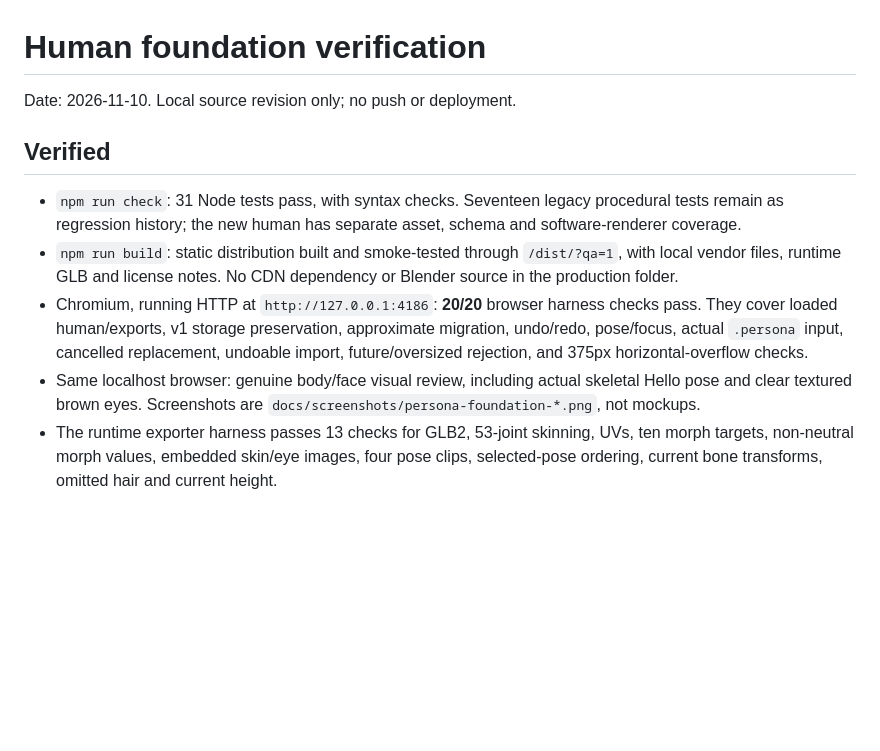
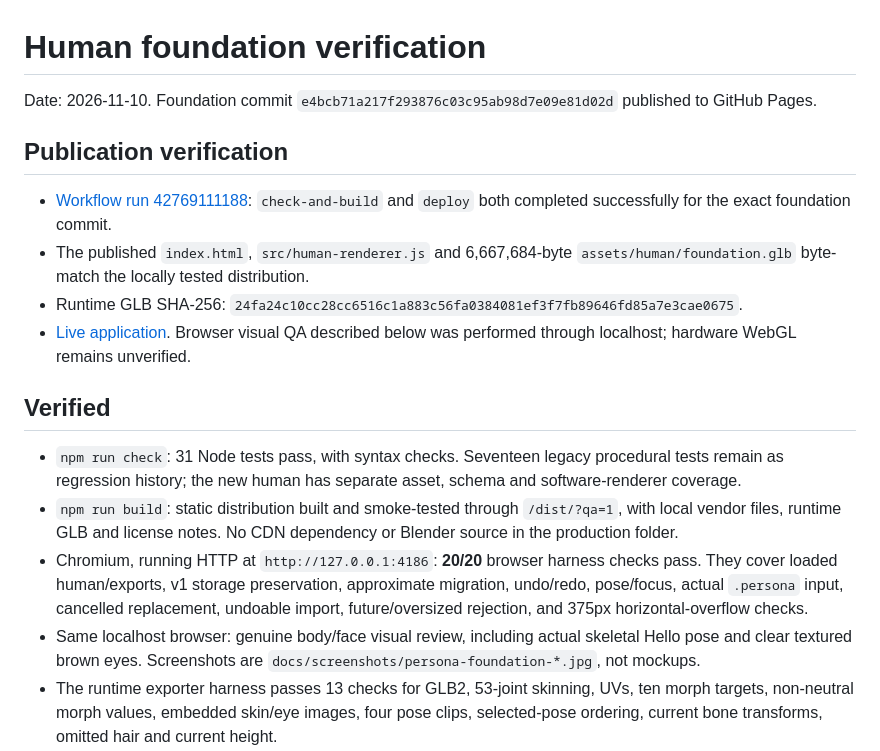
Before and after one commit to intrepion/kata-app-inspired-by-character-creator-5-codex-dot, a Markdown page: docs/QA-FOUNDATION.md, the part around the change. GitHub-like rendering; blank space fills up the shorter version.

```diff
--- a/docs/QA-FOUNDATION.md
+++ b/docs/QA-FOUNDATION.md
@@ -1,13 +1,20 @@
 # Human foundation verification
 
-Date: 2026-11-10. Local source revision only; no push or deployment.
+Date: 2026-11-10. Foundation commit `e4bcb71a217f293876c03c95ab98d7e09e81d02d` published to GitHub Pages.
+
+## Publication verification
+
+- [Workflow run 42769111188](https://github.com/intrepion/kata-app-inspired-by-character-creator-5-codex-dot/actions/runs/42769111188): `check-and-build` and `deploy` both completed successfully for the exact foundation commit.
+- The published `index.html`, `src/human-renderer.js` and 6,667,684-byte `assets/human/foundation.glb` byte-match the locally tested distribution.
+- Runtime GLB SHA-256: `24fa24c10cc28cc6516c1a883c56fa0384081ef3f7fb89646fd85a7e3cae0675`.
+- [Live application](https://intrepion.github.io/kata-app-inspired-by-character-creator-5-codex-dot/). Browser visual QA described below was performed through localhost; hardware WebGL remains unverified.
 
 ## Verified
 
 - `npm run check`: 31 Node tests pass, with syntax checks. Seventeen legacy procedural tests remain as regression history; the new human has separate asset, schema and software-renderer coverage.
 - `npm run build`: static distribution built and smoke-tested through `/dist/?qa=1`, with local vendor files, runtime GLB and license notes. No CDN dependency or Blender source in the production folder.
 - Chromium, running HTTP at `http://127.0.0.1:4186`: **20/20** browser harness checks pass. They cover loaded human/exports, v1 storage preservation, approximate migration, undo/redo, pose/focus, actual `.persona` input, cancelled replacement, undoable import, future/oversized rejection, and 375px horizontal-overflow checks.
-- Same localhost browser: genuine body/face visual review, including actual skeletal Hello pose and clear textured brown eyes. Screenshots are `docs/screenshots/persona-foundation-*.png`, not mockups.
+- Same localhost browser: genuine body/face visual review, including actual skeletal Hello pose and clear textured brown eyes. Screenshots are `docs/screenshots/persona-foundation-*.jpg`, not mockups.
 - The runtime exporter harness passes 13 checks for GLB2, 53-joint skinning, UVs, ten morph targets, non-neutral morph values, embedded skin/eye images, four pose clips, selected-pose ordering, current bone transforms, omitted hair and current height.
 - Exact app UI export `artifacts/Fern-app-export.glb` imported into Blender **4.3.2**. The tested project is Botanist with Hello pose and no hair. All eleven checks pass in `docs/BLENDER-ROUNDTRIP.json`. Bone count 53; expected morph weights .2; effective height factor 0.970000059; posed world bounds match the source reference exactly. Editing jaw and forearm after import deforms the skin by 5.08 mm and 13.45 cm. The imported source is retained as `artifacts/Fern-roundtrip.blend`.
 - Khronos glTF Validator 2.0.0-dev.3.10: **zero errors**, four warnings and two informational notices for that exact UI export. The warnings identify skinned meshes nested under a parent. Their skeleton also inherits the character transform; the measured Blender pose/height roundtrip confirms the result. The informational notices identify unused UVs on flat-color garments. Full report: `docs/GLTF-VALIDATION.json`.
```
Also changed, not shown: README.md (+2 -2 lines), docs/screenshots/persona-foundation-desktop.jpg (renamed from docs/screenshots/persona-foundation-desktop.png), docs/screenshots/persona-foundation-face.jpg (renamed from docs/screenshots/persona-foundation-face.png), 1 other file.
